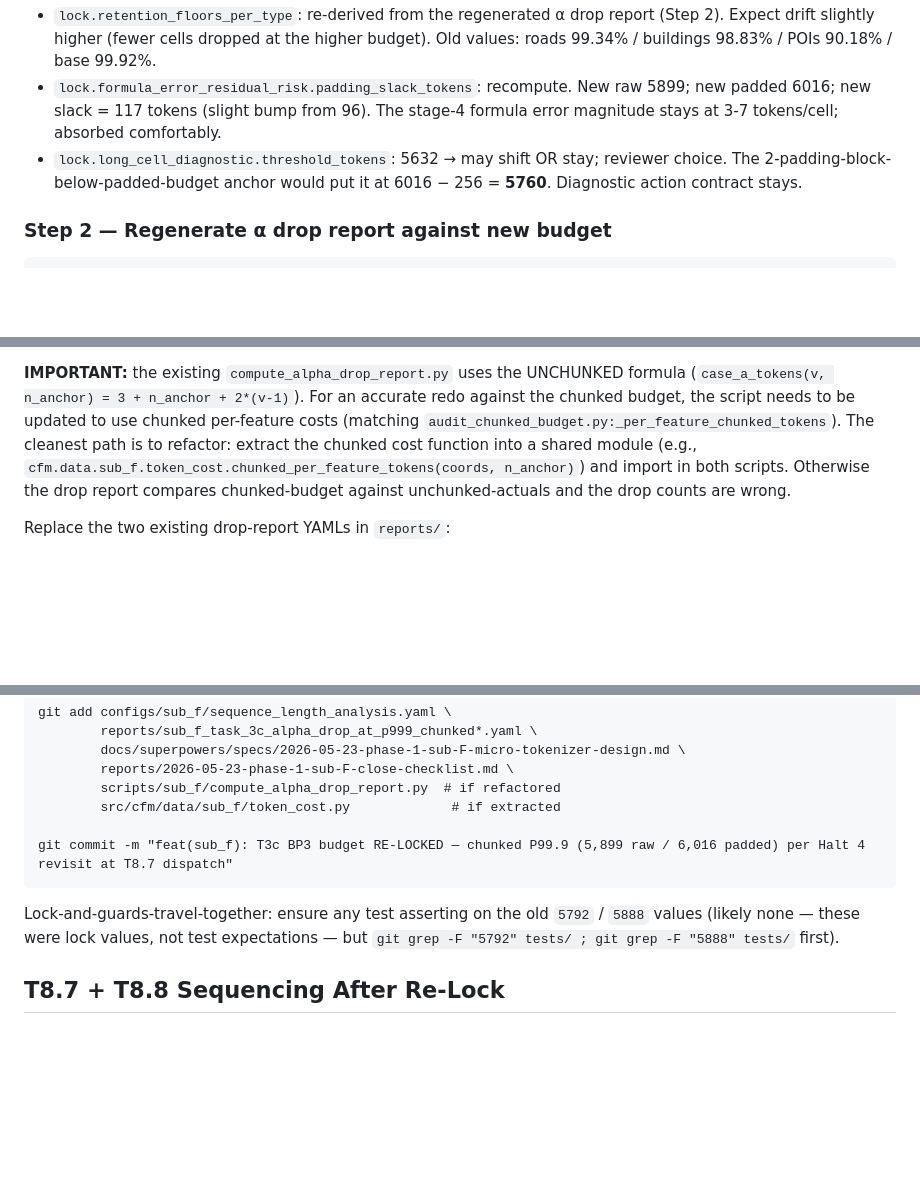
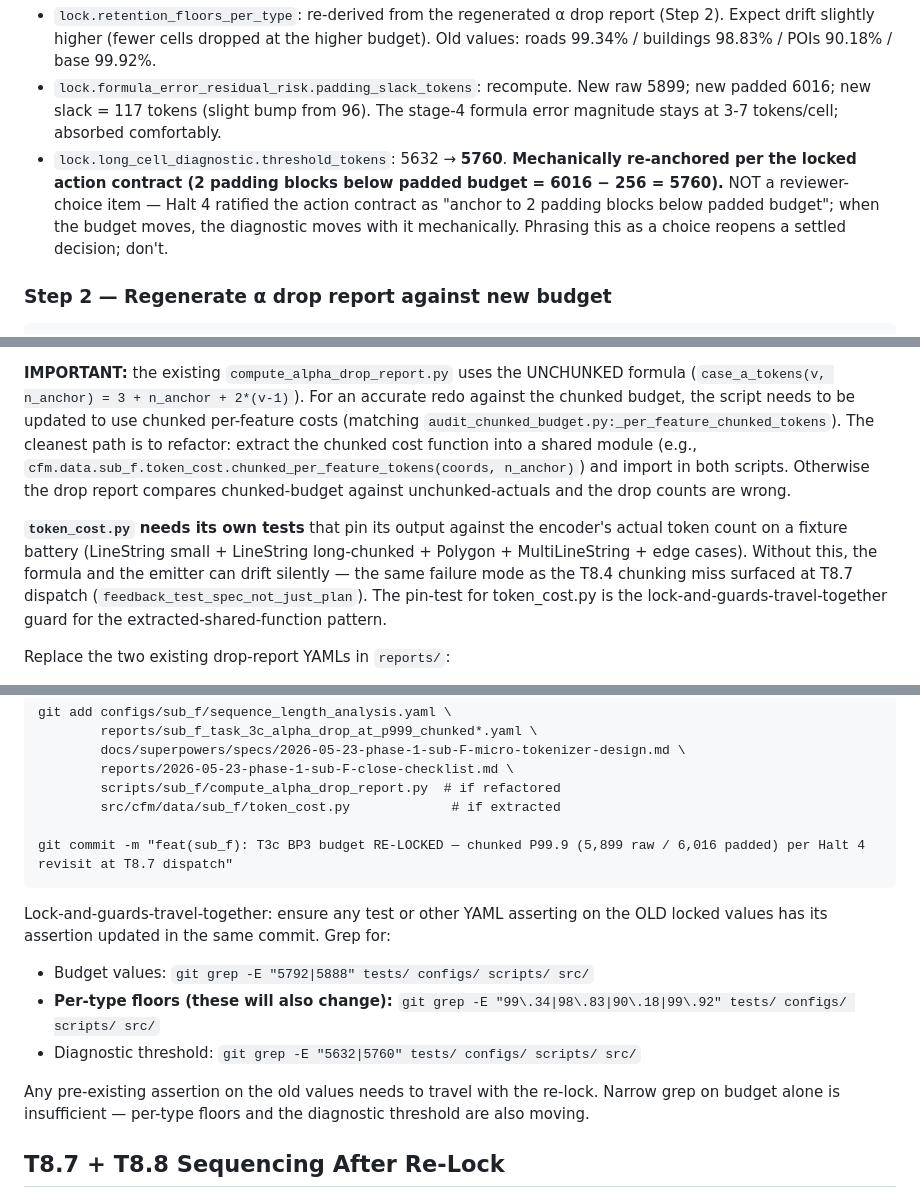
Before and after one commit to Umaraslam66/Bonzai-V1, a Markdown page: docs/handoffs/2026-05-29-mid-sub-F-T8.7-paused-halt4-revisit-pending.md, 3 parts joined by grey strips. GitHub-like rendering; blank space fills up the shorter version.

Commit message:
docs(handoff): tighten 5 items per reviewer read — diagnostic anchor, prediction-vs-target, broader grep, negative-test rationale, token_cost pin-tests
Reviewer pass over 3230280 surfaced 5 small but real tightenings; none
require structural changes, all preserve audit numbers + Halt 4
disposition.

1. Step 1 diagnostic threshold — was "may shift OR stay; reviewer
   choice." Reframed as mechanical: Halt 4 ratified the action contract
   as "anchor to 2 padding blocks below padded budget"; when the budget
   moves, the diagnostic moves with it (6016 − 256 = 5760). Phrasing
   it as a choice reopens a settled decision.

2. Step 3 per-type floors — flagged the 99.5-99.7 / 99.0 / 90 / 99.95
   predictions as sanity-check RANGES, not lock targets. A tired agent
   reading them as targets could lock close-but-wrong values; the lock
   value is whatever the regenerated drop report measures.

3. Step 6 lock-and-guards grep was too narrow (budget values only).
   Extended to per-type floor values (99.34 / 98.83 / 90.18 / 99.92)
   and diagnostic thresholds (5632 / 5760) — all of these are
   moving with the re-lock.

4. T8.7 negative test — added explicit "docstring must EXPLAIN WHY the
   bref vertex is uncovered (§1.4 v2 deferral)" requirement so a future
   contributor reads the missing assertion as deliberate rather than as
   a perceived gap to be filled.

5. Step 2 token_cost.py refactor — added requirement for unit tests
   that pin token_cost.py output against encoder.py's actual token
   count on a fixture battery. Without the pin-test, formula and
   emitter can drift silently — same failure mode as the T8.4 chunking
   miss caught at T8.7 dispatch (feedback_test_spec_not_just_plan).
   This is the lock-and-guards-travel-together guard for the
   extracted-shared-function pattern.

All five are 1-3 line edits. Audit numbers + Halt 4 disposition +
T8.7/T8.8 sequencing + carry-forwards summary unchanged.

````diff
--- a/docs/handoffs/2026-05-29-mid-sub-F-T8.7-paused-halt4-revisit-pending.md
+++ b/docs/handoffs/2026-05-29-mid-sub-F-T8.7-paused-halt4-revisit-pending.md
@@ -80,7 +80,7 @@ Execute in order against fresh context. Each step is small and independent enoug
 - `lock.elbow_rationale` text: keep the marginal-cost-of-cut framing; append a note that the budget reflects the chunked encoder formula per spec §3.5 (commit `86f0c99`) and the audit per `reports/sub_f_chunked_budget_audit.yaml` (commit `2562c89`).
 - `lock.retention_floors_per_type`: re-derived from the regenerated α drop report (Step 2). Expect drift slightly higher (fewer cells dropped at the higher budget). Old values: roads 99.34% / buildings 98.83% / POIs 90.18% / base 99.92%.
 - `lock.formula_error_residual_risk.padding_slack_tokens`: recompute. New raw 5899; new padded 6016; new slack = 117 tokens (slight bump from 96). The stage-4 formula error magnitude stays at 3-7 tokens/cell; absorbed comfortably.
-- `lock.long_cell_diagnostic.threshold_tokens`: 5632 → may shift OR stay; reviewer choice. The 2-padding-block-below-padded-budget anchor would put it at 6016 − 256 = **5760**. Diagnostic action contract stays.
+- `lock.long_cell_diagnostic.threshold_tokens`: 5632 → **5760**. **Mechanically re-anchored per the locked action contract (2 padding blocks below padded budget = 6016 − 256 = 5760).** NOT a reviewer-choice item — Halt 4 ratified the action contract as "anchor to 2 padding blocks below padded budget"; when the budget moves, the diagnostic moves with it mechanically. Phrasing this as a choice reopens a settled decision; don't.
 
 ### Step 2 — Regenerate α drop report against new budget
 
@@ -95,6 +95,8 @@ uv run python scripts/sub_f/compute_alpha_drop_report.py \
 
 **IMPORTANT:** the existing `compute_alpha_drop_report.py` uses the UNCHUNKED formula (`case_a_tokens(v, n_anchor) = 3 + n_anchor + 2*(v-1)`). For an accurate redo against the chunked budget, the script needs to be updated to use chunked per-feature costs (matching `audit_chunked_budget.py:_per_feature_chunked_tokens`). The cleanest path is to refactor: extract the chunked cost function into a shared module (e.g., `cfm.data.sub_f.token_cost.chunked_per_feature_tokens(coords, n_anchor)`) and import in both scripts. Otherwise the drop report compares chunked-budget against unchunked-actuals and the drop counts are wrong.
 
+**`token_cost.py` needs its own tests** that pin its output against the encoder's actual token count on a fixture battery (LineString small + LineString long-chunked + Polygon + MultiLineString + edge cases). Without this, the formula and the emitter can drift silently — the same failure mode as the T8.4 chunking miss surfaced at T8.7 dispatch (`feedback_test_spec_not_just_plan`). The pin-test for token_cost.py is the lock-and-guards-travel-together guard for the extracted-shared-function pattern.
+
 Replace the two existing drop-report YAMLs in `reports/`:
 - `sub_f_task_3c_alpha_drop_at_p999.yaml` → kept for audit trail; add note in YAML body that this is the pre-chunking baseline
 - `sub_f_task_3c_alpha_drop_at_p999_padded.yaml` → same
@@ -135,7 +139,12 @@ git add configs/sub_f/sequence_length_analysis.yaml \
 git commit -m "feat(sub_f): T3c BP3 budget RE-LOCKED — chunked P99.9 (5,899 raw / 6,016 padded) per Halt 4 revisit at T8.7 dispatch"
 ```
 
-Lock-and-guards-travel-together: ensure any test asserting on the old `5792` / `5888` values (likely none — these were lock values, not test expectations — but `git grep -F "5792" tests/ ; git grep -F "5888" tests/` first).
+Lock-and-guards-travel-together: ensure any test or other YAML asserting on the OLD locked values has its assertion updated in the same commit. Grep for:
+- Budget values: `git grep -E "5792|5888" tests/ configs/ scripts/ src/`
+- **Per-type floors (these will also change):** `git grep -E "99\.34|98\.83|90\.18|99\.92" tests/ configs/ scripts/ src/`
+- Diagnostic threshold: `git grep -E "5632|5760" tests/ configs/ scripts/ src/`
+
+Any pre-existing assertion on the old values needs to travel with the re-lock. Narrow grep on budget alone is insufficient — per-type floors and the diagnostic threshold are also moving.
 
 ## T8.7 + T8.8 Sequencing After Re-Lock
 
````
Also changed, not shown: other parts of docs/handoffs/2026-05-29-mid-sub-F-T8.7-paused-halt4-revisit-pending.md (+3 -0 lines).
